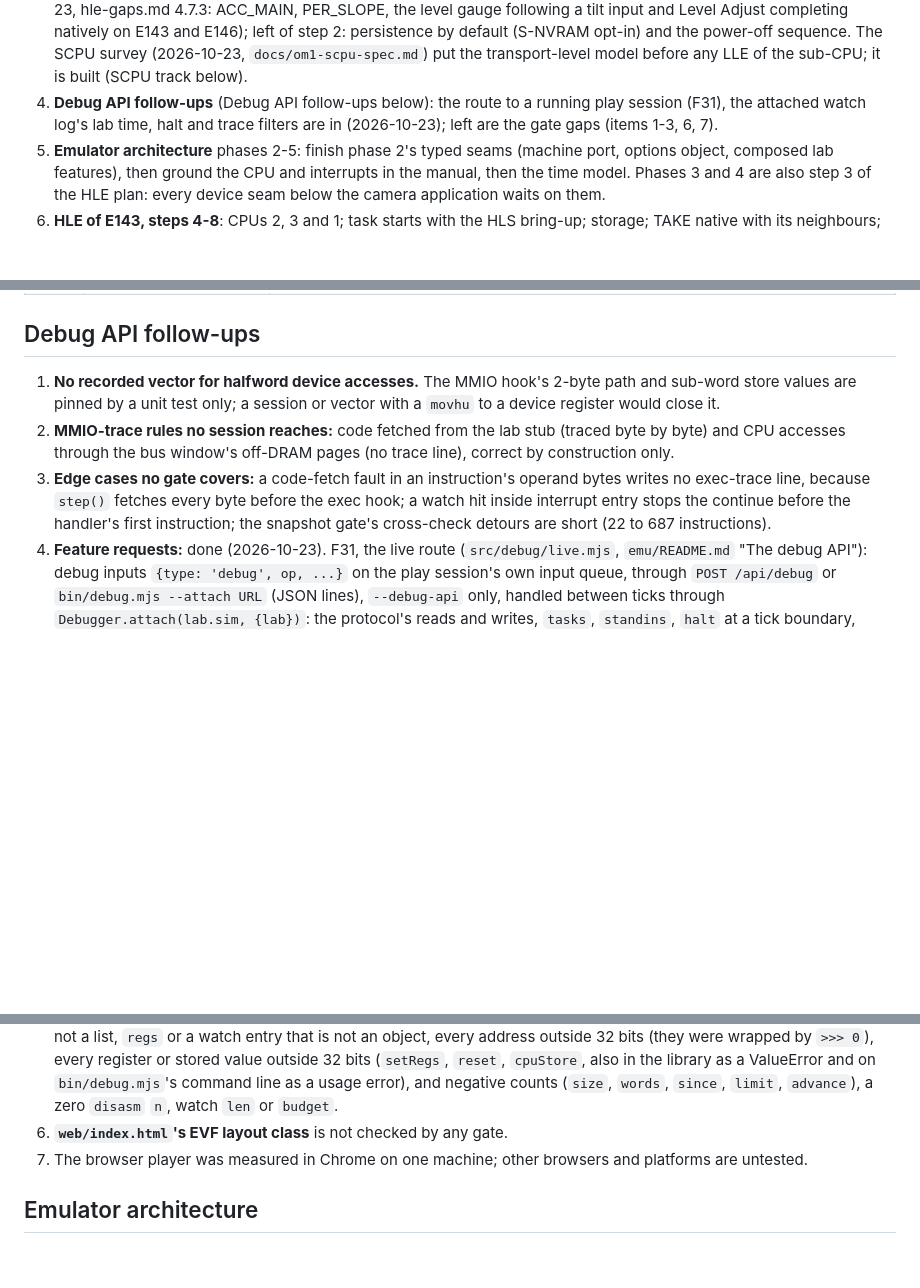
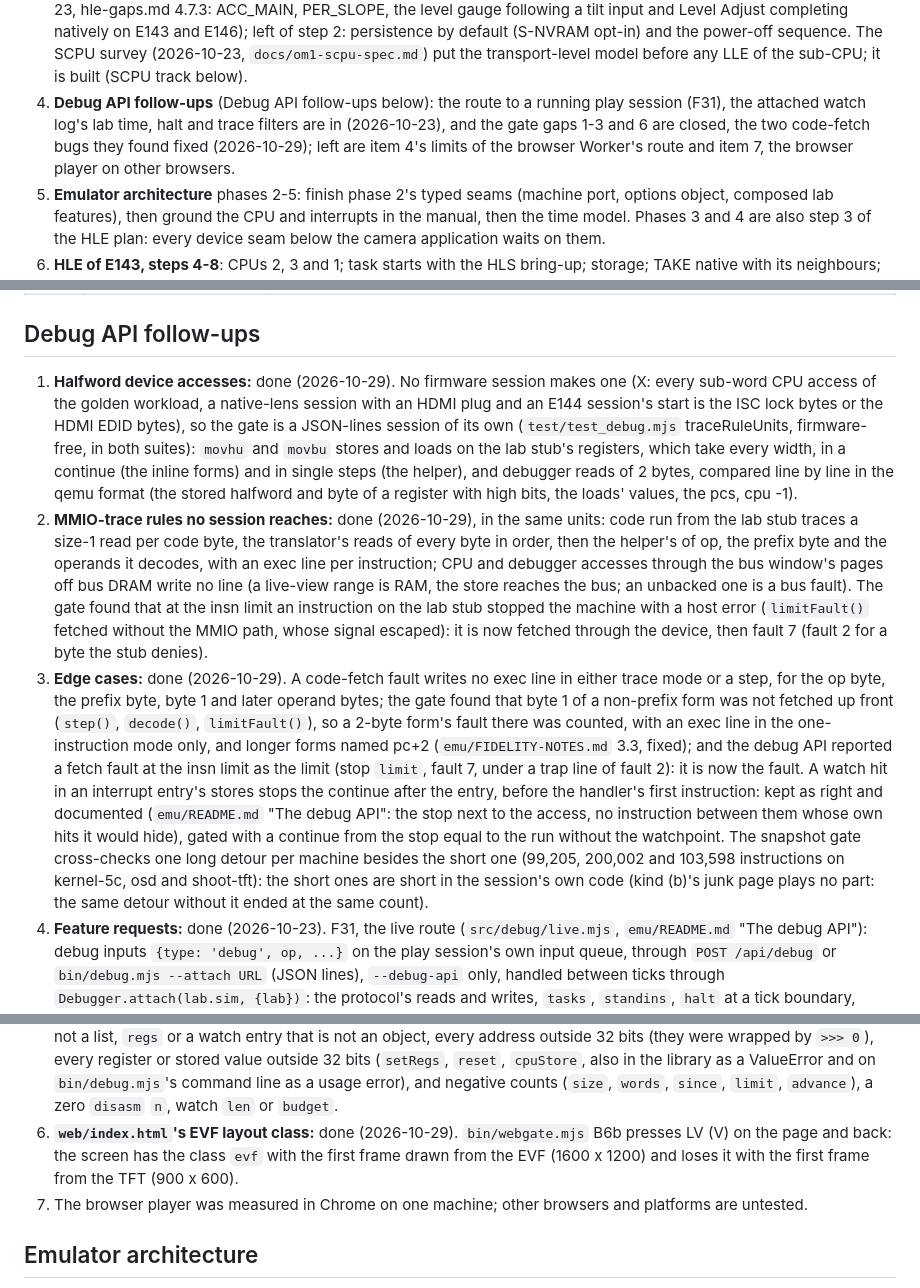
Before and after one commit to flatpanda/om-emu, a Markdown page: docs/ROADMAP.md, 3 parts joined by grey strips. GitHub-like rendering; blank space fills up the shorter version.

Commit message:
docs: record the debug API's gate gaps as closed
ROADMAP "Debug API follow-ups" items 1, 2, 3 and 6, measured on
2026-10-29: what each gate covers, the survey that found no firmware
session with a halfword device access, the two code-fetch bugs the
gates found and their fixes, the interrupt-entry watch stop kept and
documented, the snapshot gate's long cross-checks with their lengths,
and webgate's EVF layout check. "Next" item 4 now leaves item 4's
browser-Worker limits and item 7.

Co-Authored-By: Claude Opus 5.5 <noreply@anthropic.com>

```diff
--- a/docs/ROADMAP.md
+++ b/docs/ROADMAP.md
@@ -60,7 +60,9 @@ not reconciled.
    sequence. The SCPU survey (2026-10-23, `docs/om1-scpu-spec.md`) put the transport-level model before any LLE of the
    sub-CPU; it is built (SCPU track below).
 4. **Debug API follow-ups** (Debug API follow-ups below): the route to a running play session (F31), the attached
-   watch log's lab time, halt and trace filters are in (2026-10-23); left are the gate gaps (items 1-3, 6, 7).
+   watch log's lab time, halt and trace filters are in (2026-10-23), and the gate gaps 1-3 and 6 are closed, the
+   two code-fetch bugs they found fixed (2026-10-29); left are item 4's limits of the browser Worker's route and item
+   7, the browser player on other browsers.
 5. **Emulator architecture** phases 2-5: finish phase 2's typed seams (machine port, options object, composed lab
    features), then ground the CPU and interrupts in the manual, then the time model. Phases 3 and 4 are also step 3 of
    the HLE plan: every device seam below the camera application waits on them.
@@ -251,13 +253,30 @@ instructions (5.54%, about 6.1% of normal-use code; `node emu/bin/fwmap.mjs`, hl
 
 ## Debug API follow-ups
 
-1. **No recorded vector for halfword device accesses.** The MMIO hook's 2-byte path and sub-word store values are
-   pinned by a unit test only; a session or vector with a `movhu` to a device register would close it.
-2. **MMIO-trace rules no session reaches:** code fetched from the lab stub (traced byte by byte) and CPU accesses
-   through the bus window's off-DRAM pages (no trace line), correct by construction only.
-3. **Edge cases no gate covers:** a code-fetch fault in an instruction's operand bytes writes no exec-trace line,
-   because `step()` fetches every byte before the exec hook; a watch hit inside interrupt entry stops the continue
-   before the handler's first instruction; the snapshot gate's cross-check detours are short (22 to 687 instructions).
+1. **Halfword device accesses:** done (2026-10-29). No firmware session makes one (X: every sub-word CPU access of the
+   golden workload, a native-lens session with an HDMI plug and an E144 session's start is the ISC lock bytes or the HDMI
+   EDID bytes), so the gate is a JSON-lines session of its own (`test/test_debug.mjs` traceRuleUnits, firmware-free,
+   in both suites): `movhu` and `movbu` stores and loads on the lab stub's registers, which take every width, in a
+   continue (the inline forms) and in single steps (the helper), and debugger reads of 2 bytes, compared line by line
+   in the qemu format (the stored halfword and byte of a register with high bits, the loads' values, the pcs, cpu -1).
+2. **MMIO-trace rules no session reaches:** done (2026-10-29), in the same units: code run from the lab stub traces a
+   size-1 read per code byte, the translator's reads of every byte in order, then the helper's of op, the prefix byte
+   and the operands it decodes, with an exec line per instruction; CPU and debugger accesses through the bus window's
+   pages off bus DRAM write no line (a live-view range is RAM, the store reaches the bus; an unbacked one is a bus
+   fault). The gate found that at the insn limit an instruction on the lab stub stopped the machine with a host error
+   (`limitFault()` fetched without the MMIO path, whose signal escaped): it is now fetched through the device, then
+   fault 7 (fault 2 for a byte the stub denies).
+3. **Edge cases:** done (2026-10-29). A code-fetch fault writes no exec line in either trace mode or a step, for the op
+   byte, the prefix byte, byte 1 and later operand bytes; the gate found that byte 1 of a non-prefix form was not
+   fetched up front (`step()`, `decode()`, `limitFault()`), so a 2-byte form's fault there was counted, with an exec
+   line in the one-instruction mode only, and longer forms named pc+2 (`emu/FIDELITY-NOTES.md` 3.3, fixed); and the
+   debug API reported a fetch fault at the insn limit as the limit (stop `limit`, fault 7, under a trap line of fault
+   2): it is now the fault. A watch hit in an interrupt entry's stores stops the continue after the entry, before the
+   handler's first instruction: kept as right and documented (`emu/README.md` "The debug API": the stop next to the
+   access, no instruction between them whose own hits it would hide), gated with a continue from the stop equal to the
+   run without the watchpoint. The snapshot gate cross-checks one long detour per machine besides the short one
+   (99,205, 200,002 and 103,598 instructions on kernel-5c, osd and shoot-tft): the short ones are short in the
+   session's own code (kind (b)'s junk page plays no part: the same detour without it ended at the same count).
 4. **Feature requests:** done (2026-10-23). F31, the live route (`src/debug/live.mjs`, `emu/README.md` "The debug
    API"): debug inputs `{type: 'debug', op, ...}` on the play session's own input queue, through `POST /api/debug` or
    `bin/debug.mjs --attach URL` (JSON lines), `--debug-api` only, handled between ticks through
@@ -275,7 +294,9 @@ instructions (5.54%, about 6.1% of normal-use code; `node emu/bin/fwmap.mjs`, hl
    wrapped by `>>> 0`), every register or stored value outside 32 bits (`setRegs`, `reset`, `cpuStore`, also in the
    library as a ValueError and on `bin/debug.mjs`'s command line as a usage error), and negative counts (`size`,
    `words`, `since`, `limit`, `advance`), a zero `disasm` `n`, watch `len` or `budget`.
-6. **`web/index.html`'s EVF layout class** is not checked by any gate.
+6. **`web/index.html`'s EVF layout class:** done (2026-10-29). `bin/webgate.mjs` B6b presses LV (V) on the page and
+   back: the screen has the class `evf` with the first frame drawn from the EVF (1600 x 1200) and loses it with the
+   first frame from the TFT (900 x 600).
 7. The browser player was measured in Chrome on one machine; other browsers and platforms are untested.
 
 ## Emulator architecture
```
